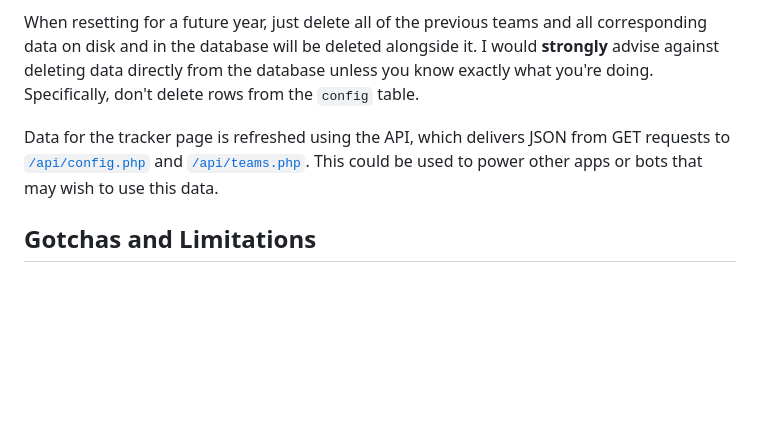
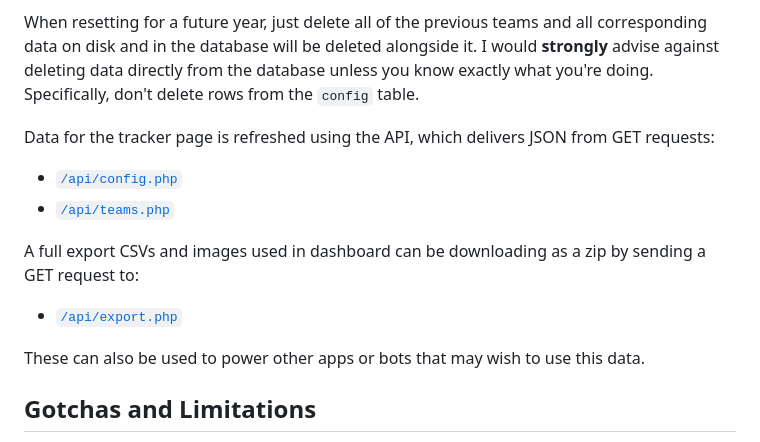
Before and after one commit to bilaalrashid/rag-lost, a Markdown page: README.md, the part around the change. Drawn GitHub-style; blank space fills up the shorter version.

Commit message:
Add export endpoint to README.md

```diff
--- a/README.md
+++ b/README.md
@@ -24,7 +24,14 @@ Once the system is hosted, pretty much everything can be configured from the Adm
 
 When resetting for a future year, just delete all of the previous teams and all corresponding data on disk and in the database will be deleted alongside it. I would **strongly** advise against deleting data directly from the database unless you know exactly what you're doing. Specifically, don't delete rows from the `config` table.
 
-Data for the tracker page is refreshed using the API, which delivers JSON from GET requests to [`/api/config.php`](https://lost.susu.org/api/config.php) and [`/api/teams.php`](https://lost.susu.org/api/teams.php). This could be used to power other apps or bots that may wish to use this data.
+Data for the tracker page is refreshed using the API, which delivers JSON from GET requests:
+- [`/api/config.php`](https://lost.susu.org/api/config.php)
+- [`/api/teams.php`](https://lost.susu.org/api/teams.php)
+
+A full export CSVs and images used in dashboard can be downloading as a zip by sending a GET request to:
+- [`/api/export.php`](https://lost.susu.org/api/export.php)
+
+These can also be used to power other apps or bots that may wish to use this data.
 
 ## Gotchas and Limitations
 
```
